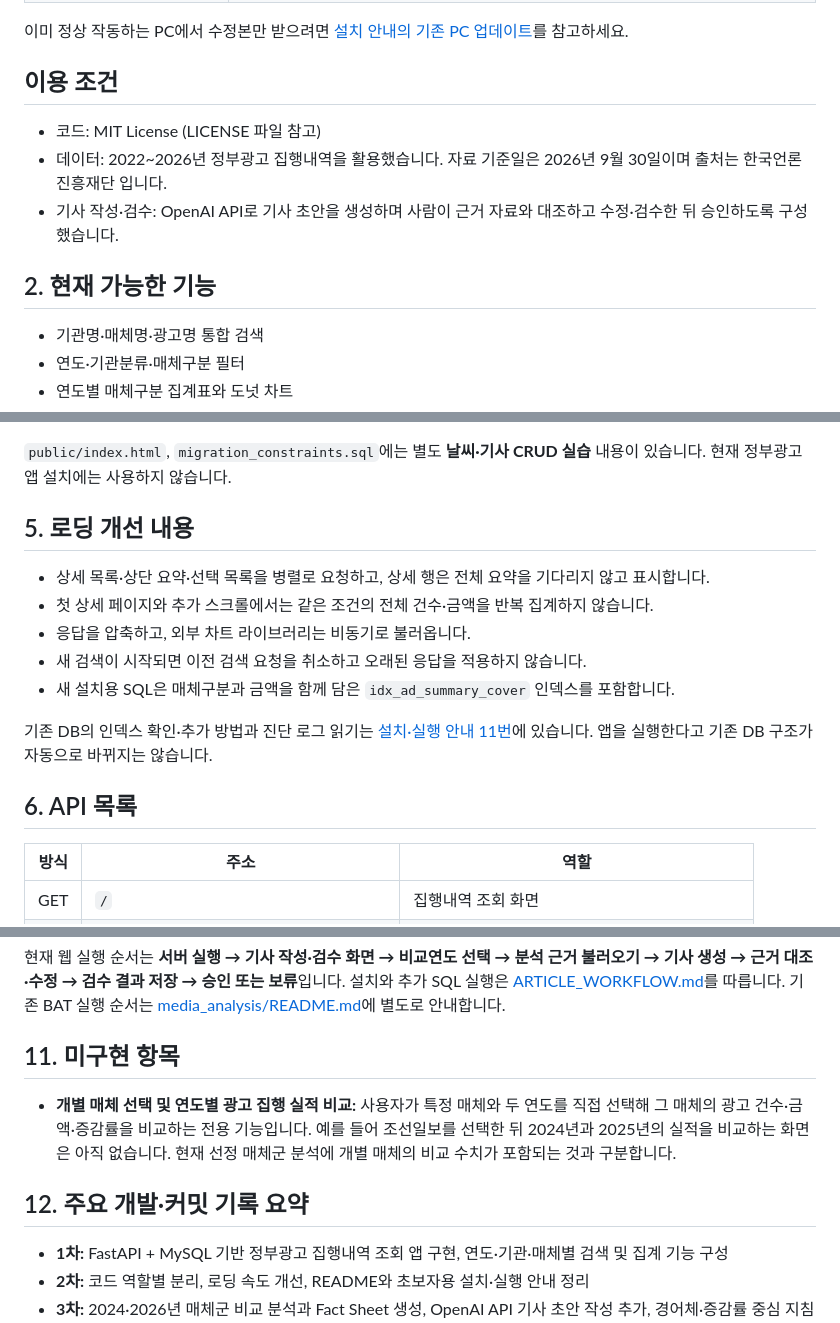
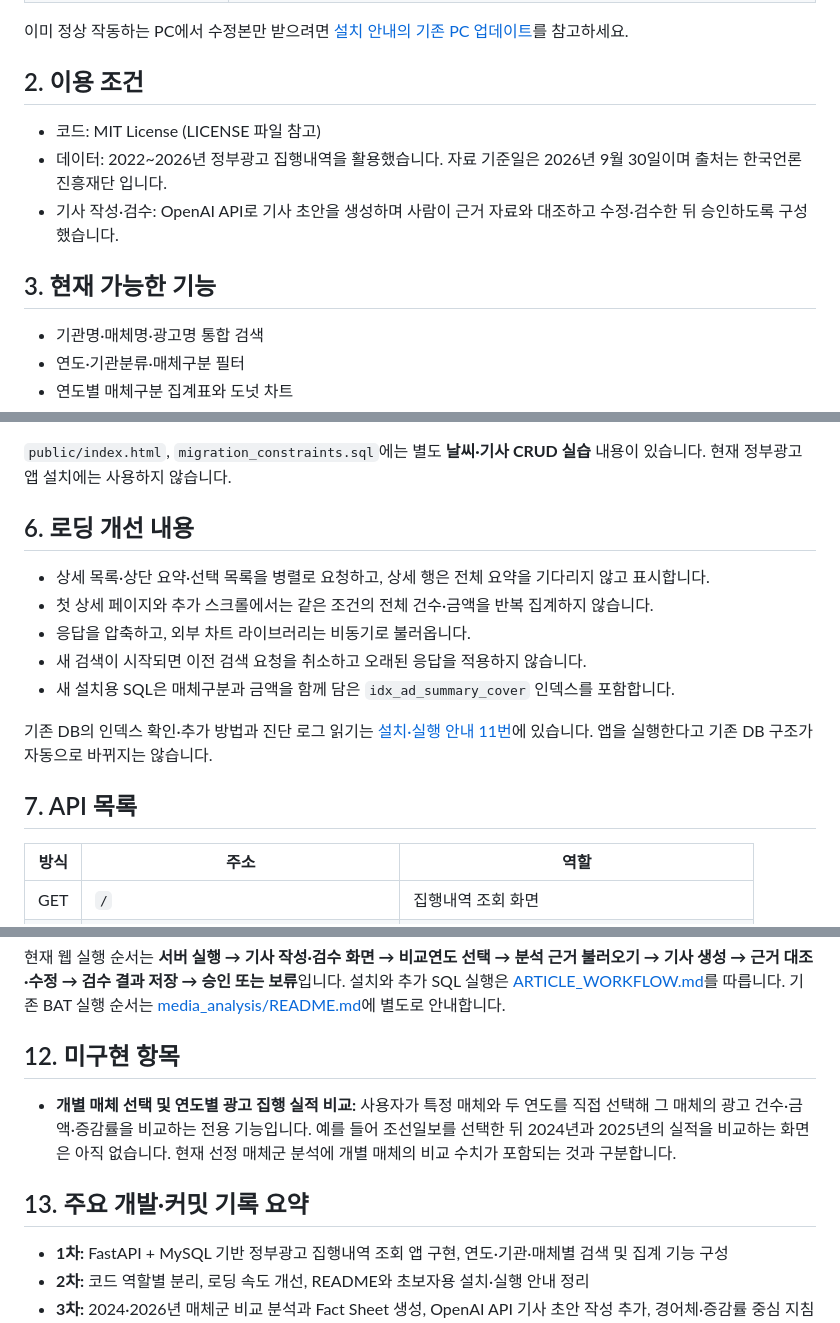
Before and after one commit to belokang90/government-ad-execution-2022-2026, a Markdown page: README.md, 3 parts joined by grey strips. Drawn GitHub-style.

Commit message:
Update section numbers and improve README structure

```diff
--- a/README.md
+++ b/README.md
@@ -23,12 +23,12 @@
 
 이미 정상 작동하는 PC에서 수정본만 받으려면 [설치 안내의 기존 PC 업데이트](INSTALL.md#11-기존-pc에서-수정본만-업데이트)를 참고하세요.
 
-## 이용 조건
+## 2. 이용 조건
 - 코드: MIT License (LICENSE 파일 참고)
 - 데이터: 2022~2026년 정부광고 집행내역을 활용했습니다. 자료 기준일은 2026년 9월 30일이며 출처는 한국언론진흥재단 입니다.
 - 기사 작성·검수: OpenAI API로 기사 초안을 생성하며 사람이 근거 자료와 대조하고 수정·검수한 뒤 승인하도록 구성했습니다.
 
-## 2. 현재 가능한 기능
+## 3. 현재 가능한 기능
 
 - 기관명·매체명·광고명 통합 검색
 - 연도·기관분류·매체구분 필터
@@ -83,7 +83,7 @@
 
 `public/index.html`, `migration_constraints.sql`에는 별도 **날씨·기사 CRUD 실습** 내용이 있습니다. 현재 정부광고 앱 설치에는 사용하지 않습니다.
 
-## 5. 로딩 개선 내용
+## 6. 로딩 개선 내용
 
 - 상세 목록·상단 요약·선택 목록을 병렬로 요청하고, 상세 행은 전체 요약을 기다리지 않고 표시합니다.
 - 첫 상세 페이지와 추가 스크롤에서는 같은 조건의 전체 건수·금액을 반복 집계하지 않습니다.
@@ -93,7 +93,7 @@
 
 기존 DB의 인덱스 확인·추가 방법과 진단 로그 읽기는 [설치·실행 안내 11번](INSTALL.md#11-기존-pc에서-수정본만-업데이트)에 있습니다. 앱을 실행한다고 기존 DB 구조가 자동으로 바뀌지는 않습니다.
 
-## 6. API 목록
+## 7. API 목록
 
 | 방식 | 주소 | 역할 |
 |---|---|---|
@@ -175,11 +175,11 @@ Gemini와 ChatGPT(Codex)의 도움을 받아 코드를 작성·수정했습니
 
 현재 웹 실행 순서는 **서버 실행 → 기사 작성·검수 화면 → 비교연도 선택 → 분석 근거 불러오기 → 기사 생성 → 근거 대조·수정 → 검수 결과 저장 → 승인 또는 보류**입니다. 설치와 추가 SQL 실행은 [ARTICLE_WORKFLOW.md](ARTICLE_WORKFLOW.md)를 따릅니다. 기존 BAT 실행 순서는 [media_analysis/README.md](media_analysis/README.md)에 별도로 안내합니다.
 
-## 11. 미구현 항목
+## 12. 미구현 항목
 
 - **개별 매체 선택 및 연도별 광고 집행 실적 비교:** 사용자가 특정 매체와 두 연도를 직접 선택해 그 매체의 광고 건수·금액·증감률을 비교하는 전용 기능입니다. 예를 들어 조선일보를 선택한 뒤 2024년과 2025년의 실적을 비교하는 화면은 아직 없습니다. 현재 선정 매체군 분석에 개별 매체의 비교 수치가 포함되는 것과 구분합니다.
 
-## 12. 주요 개발·커밋 기록 요약
+## 13. 주요 개발·커밋 기록 요약
 
 - **1차:** FastAPI + MySQL 기반 정부광고 집행내역 조회 앱 구현, 연도·기관·매체별 검색 및 집계 기능 구성
 - **2차:** 코드 역할별 분리, 로딩 속도 개선, README와 초보자용 설치·실행 안내 정리
```
Also changed, not shown: other parts of README.md (+6 -6 lines).
